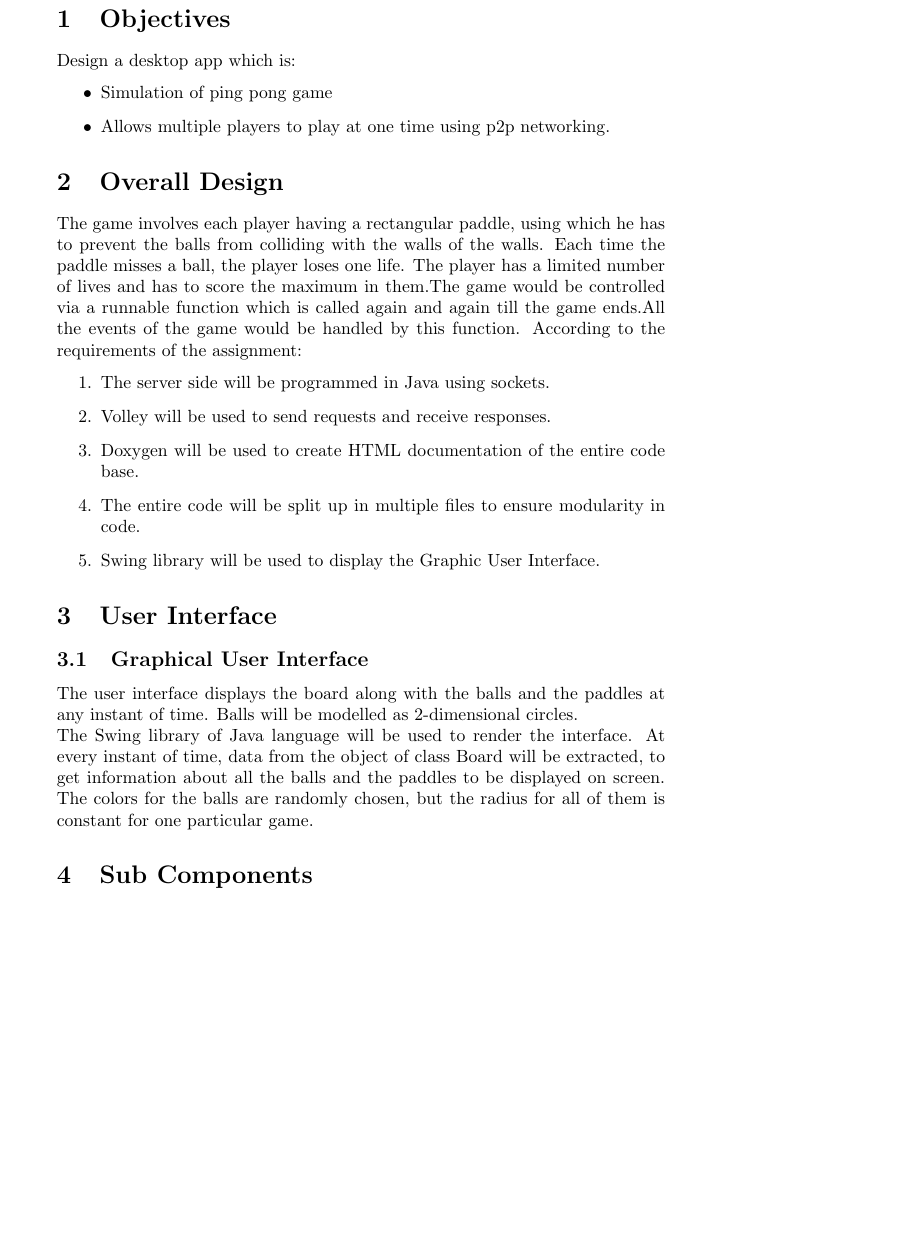
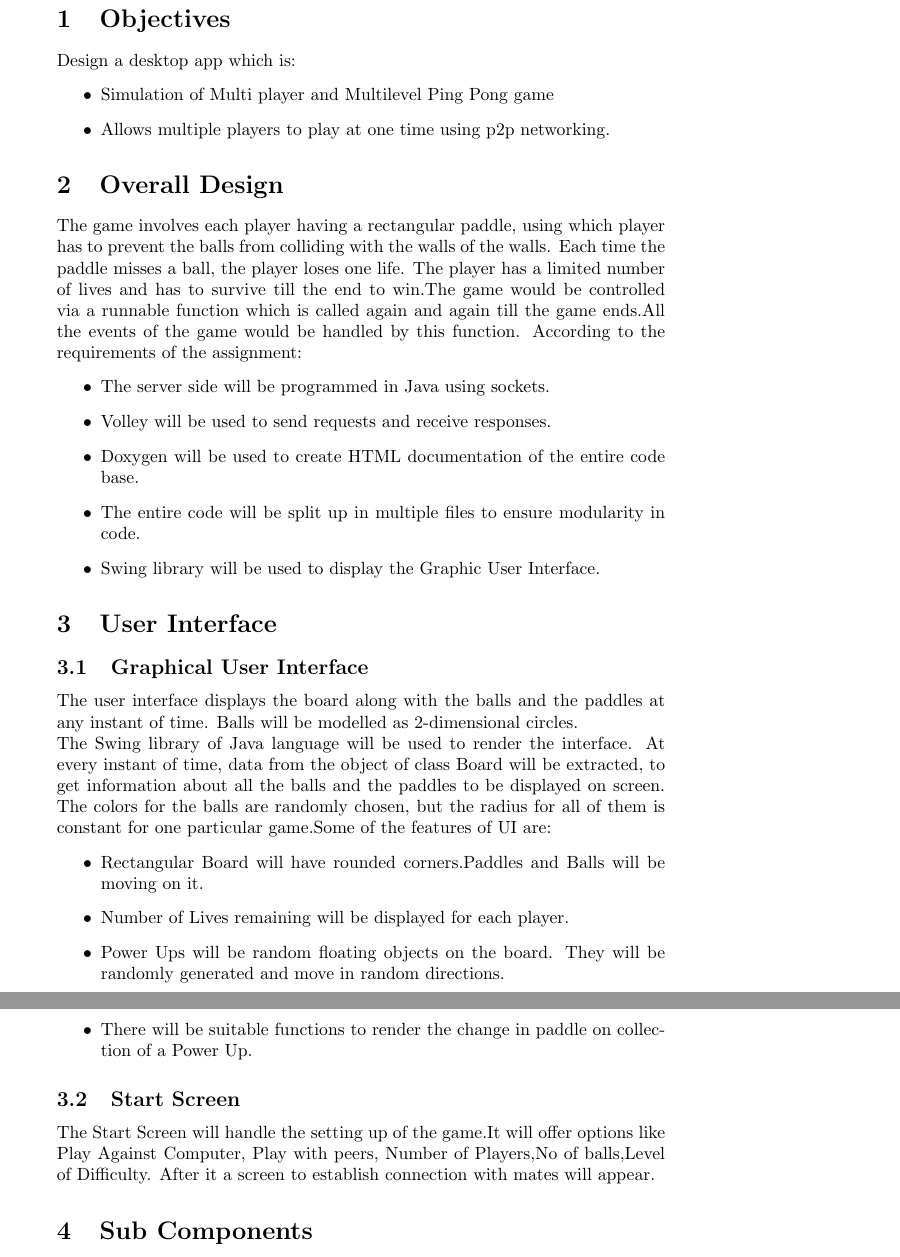
Before and after one commit to NikhilGupta1997/COP290_PingPong, a LaTeX document (Designdoc/DesignDoc.tex): part of page 3 of 7 before the commit and two parts of pages 3 and 4 of 8 after it, the two joined at a grey line, cut so that both start at the same text, the shorter picture padded with empty space. Compiled offline with pdfLaTeX.

Commit message:
Updated UI+ a few Minor changes

```diff
--- a/Designdoc/DesignDoc.tex
+++ b/Designdoc/DesignDoc.tex
@@ -54,26 +54,34 @@
 	\section{Objectives}
 	Design a desktop app which is:
 	\begin{itemize}
-	\item Simulation of ping pong game
+	\item Simulation of Multi player and Multilevel Ping Pong game
 	\item Allows multiple players to play at one time using p2p networking.
 	\end{itemize}
 
 	\section{Overall Design}
-		The game involves each player having a rectangular paddle, using which he has to prevent the balls from colliding with the walls of the walls. Each time the paddle misses a ball, the player loses one life. The player has a limited number of lives and has to score the maximum in them.The game would be controlled via a runnable function which is called again and again till the game ends.All the events of the game would be handled by this function. According to the requirements of the assignment:
-				\begin{enumerate}
+		The game involves each player having a rectangular paddle, using which player has to prevent the balls from colliding with the walls of the walls. Each time the paddle misses a ball, the player loses one life. The player has a limited number of lives and has to survive till the end to win.The game would be controlled via a runnable function which is called again and again till the game ends.All the events of the game would be handled by this function. According to the requirements of the assignment:
+				\begin{itemize}
 			\item The server side will be programmed in Java using sockets.
 			\item Volley will be used to send requests and receive responses.
 			\item Doxygen will be used to create HTML documentation of the entire code base.
 			\item The entire code will be split up in multiple files to ensure modularity in code.
 			\item Swing library will be used to display the Graphic User Interface.
-		\end{enumerate}
+		\end{itemize}
 	\section{User Interface}
 
 
     	\subsection{Graphical User Interface}
     	% TODO: all kinds of random floating objects. ADITI does this
     	The user interface displays the board along with the balls and the paddles at any instant of time. Balls will be modelled as 2-dimensional circles.
-    	\par\noindent The Swing library of Java language will be used to render the interface. At every instant of time, data from the object of class Board will be extracted, to get information about all the balls and the paddles to be displayed on screen. The colors for the balls are randomly chosen, but the radius for all of them is constant for one particular game.
+    	\par\noindent The Swing library of Java language will be used to render the interface. At every instant of time, data from the object of class Board will be extracted, to get information about all the balls and the paddles to be displayed on screen. The colors for the balls are randomly chosen, but the radius for all of them is constant for one particular game.Some of the features of UI are:
+    	\begin{itemize}
+    	\item Rectangular Board will have rounded corners.Paddles and Balls will be moving on it.
+    	\item Number of Lives remaining will be displayed for each player.
+    	\item Power Ups will be random floating objects on the board. They will be randomly generated and move in random directions.
+    	\item There will be suitable functions to render the change in paddle on collection of a Power Up.
+    	\end{itemize}
+    	\subsection{Start Screen}
+    	The Start Screen will handle the setting up of the game.It will offer options like Play Against Computer, Play with peers, Number of Players,No of balls,Level of Difficulty. After it a screen to establish connection with mates will appear.
 % The setup also contains ambient lighting to give a shine to the balls. This lighting could be done by more than one light source of different colors. Specular and diffuse component of the light sources will also be controlled.
 % \par\noindent The background of the window will be given a 2-dimensional texture by rendering a bitmap image file. This bitmap image file is rendered on a rectangle of size same as that of the window and displayed on the screen. A frame will also be made to mark the boundaries of the region in which the balls will be confined. The size of the window can be changed but the background will adjust itself accordingly. The window will exit on pressing the escape key. However, size of the balls will remain unchanged.
 
```
Also changed, not shown: Designdoc/DesignDoc.pdf, Designdoc/DesignDoc.tex (41 more changed lines).
